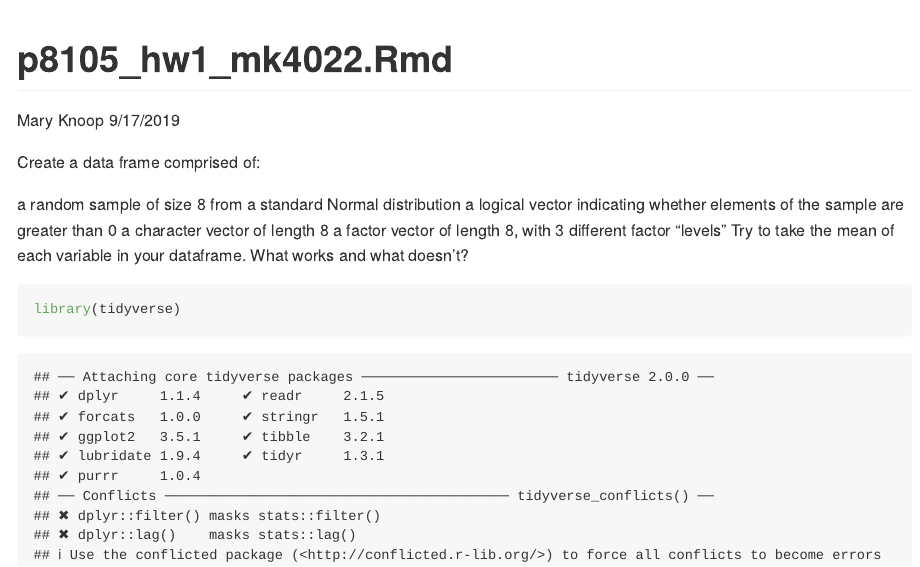
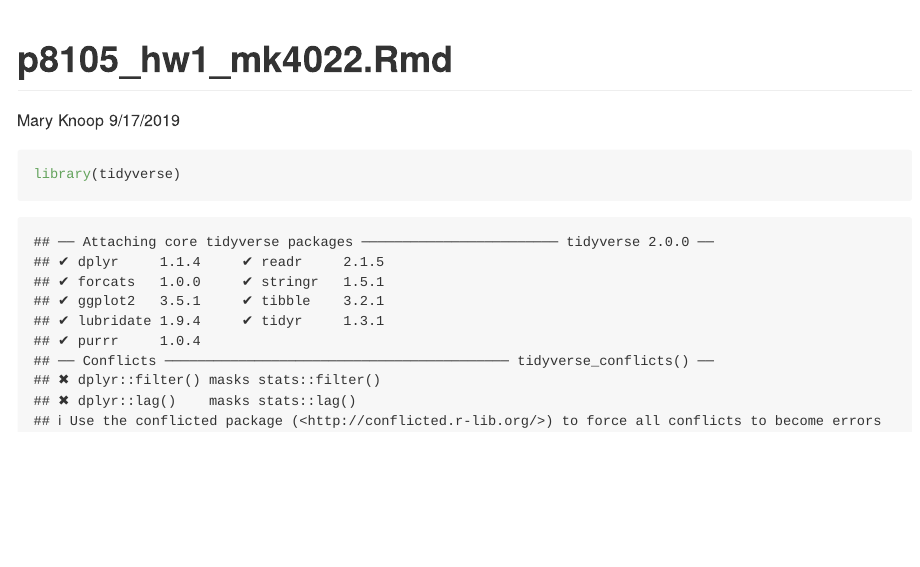
Before and after one commit to maryknoop/p8105_hw1_mk4022, an R Markdown document (p8105_hw1_mk4022.Rmd): the page in a window 1100 px wide, from its top. Rendered offline with R 4.5, knitr and Pandoc, with nearby package versions.

Commit message:
Yay! Figured out how to commit and push!

````diff
--- a/p8105_hw1_mk4022.Rmd
+++ b/p8105_hw1_mk4022.Rmd
@@ -8,13 +8,6 @@ output: github_document
 ```{r setup, include=FALSE}
 knitr::opts_chunk$set(echo = TRUE)
 ```
-Create a data frame comprised of:
-
-a random sample of size 8 from a standard Normal distribution
-a logical vector indicating whether elements of the sample are greater than 0
-a character vector of length 8
-a factor vector of length 8, with 3 different factor “levels”
-Try to take the mean of each variable in your dataframe. What works and what doesn’t?
 
 
 ```{r}
````
